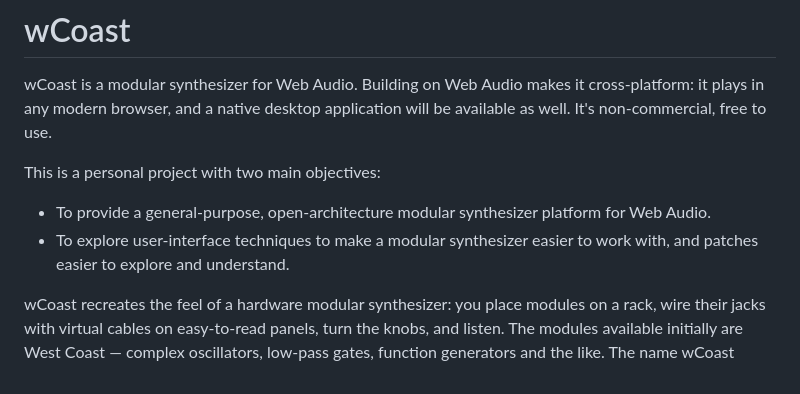
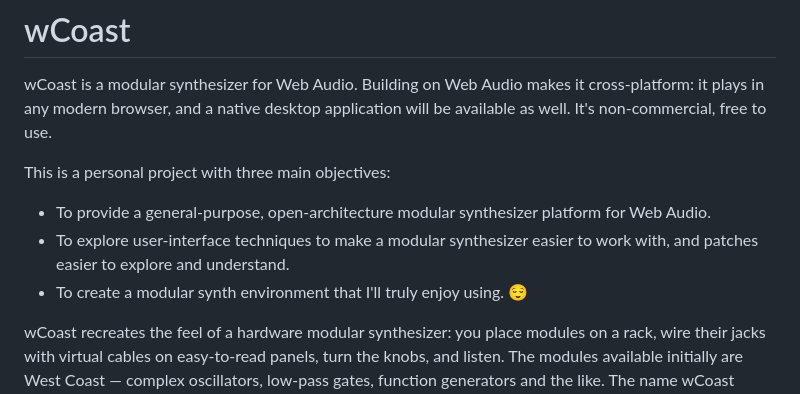
Before and after one commit to chrisgr99/wCoast, a Markdown page: README.md, the part around the change. GitHub-like rendering.

Commit message:
README: add a third objective (an environment I'll enjoy using)
Co-Authored-By: Claude Opus 4.8 <noreply@anthropic.com>

```diff
--- a/README.md
+++ b/README.md
@@ -4,12 +4,13 @@ wCoast is a modular synthesizer for Web Audio. Building on Web Audio makes it
 cross-platform: it plays in any modern browser, and a native desktop application
 will be available as well. It's non-commercial, free to use.
 
-This is a personal project with two main objectives:
+This is a personal project with three main objectives:
 
 - To provide a general-purpose, open-architecture modular synthesizer platform for
   Web Audio.
 - To explore user-interface techniques to make a modular synthesizer easier to
   work with, and patches easier to explore and understand.
+- To create a modular synth environment that I'll truly enjoy using. 😌
 
 wCoast recreates the feel of a hardware modular synthesizer: you place modules on
 a rack, wire their jacks with virtual cables on easy-to-read panels, turn the
```
